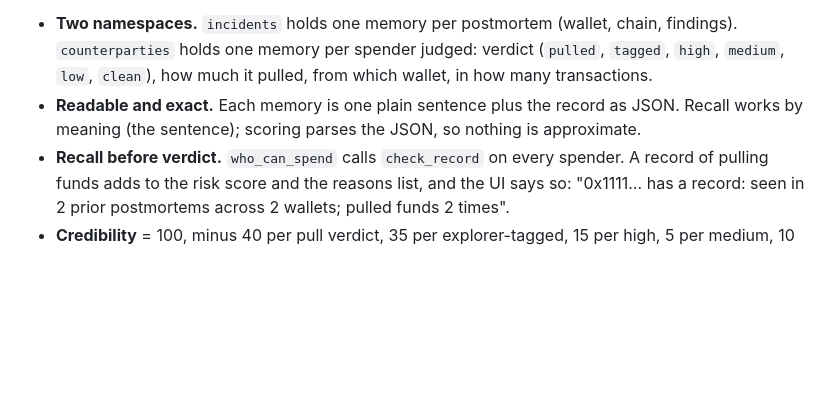
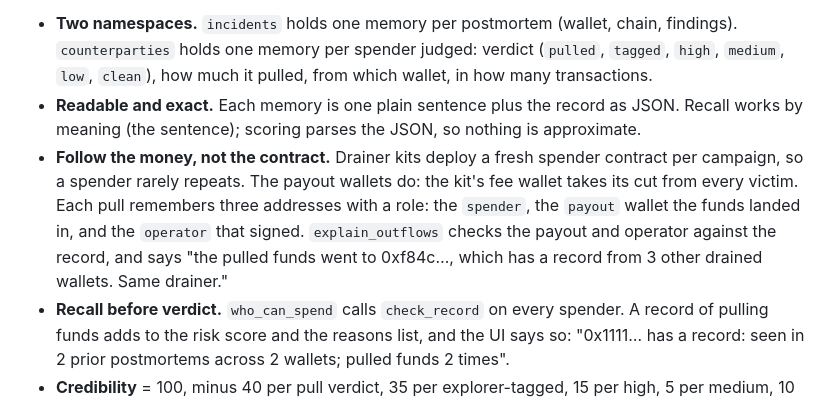
Before and after one commit to Evoxravenlaude/postmortem, a Markdown page: README.md, the part around the change. Rendered like a GitHub page; blank space fills up the shorter version.

Commit message:
docs: document following the money across rotated spender contracts

```diff
--- a/README.md
+++ b/README.md
@@ -60,6 +60,7 @@ Postmortem's memory is that record, held on Walrus so it outlives any one server
 
 - **Two namespaces.** `incidents` holds one memory per postmortem (wallet, chain, findings). `counterparties` holds one memory per spender judged: verdict (`pulled`, `tagged`, `high`, `medium`, `low`, `clean`), how much it pulled, from which wallet, in how many transactions.
 - **Readable and exact.** Each memory is one plain sentence plus the record as JSON. Recall works by meaning (the sentence); scoring parses the JSON, so nothing is approximate.
+- **Follow the money, not the contract.** Drainer kits deploy a fresh spender contract per campaign, so a spender rarely repeats. The payout wallets do: the kit's fee wallet takes its cut from every victim. Each pull remembers three addresses with a role: the `spender`, the `payout` wallet the funds landed in, and the `operator` that signed. `explain_outflows` checks the payout and operator against the record, and says "the pulled funds went to 0xf84c…, which has a record from 3 other drained wallets. Same drainer."
 - **Recall before verdict.** `who_can_spend` calls `check_record` on every spender. A record of pulling funds adds to the risk score and the reasons list, and the UI says so: "0x1111… has a record: seen in 2 prior postmortems across 2 wallets; pulled funds 2 times".
 - **Credibility** = 100, minus 40 per pull verdict, 35 per explorer-tagged, 15 per high, 5 per medium, 10 per extra wallet it appears in; plus 5 per clean and 2 per low. Clamped 0 to 100.
 - **Idempotent writes.** The report id is the idempotency key, so re-running a wallet does not double-count its spenders.
```
